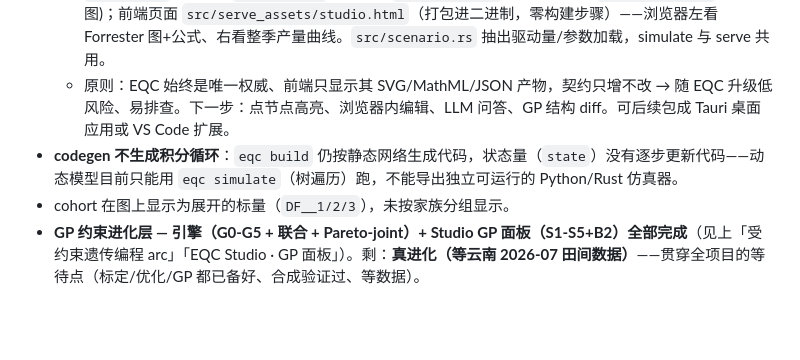
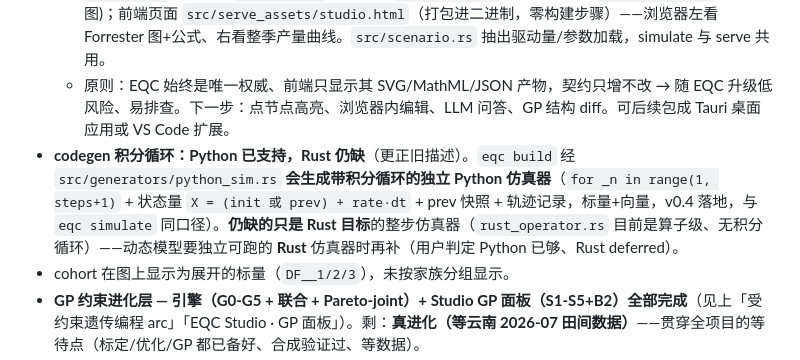
Before and after one commit to SongruiL/Eqc_test, a Markdown page: docs/CHANGELOG.md, the part around the change. Rendered like a GitHub page; blank space fills up the shorter version.

```diff
--- a/docs/CHANGELOG.md
+++ b/docs/CHANGELOG.md
@@ -336,7 +336,7 @@ GP 进化出新方程、采纳时，按 before/after 结构 diff 在 3D 里播"
   - Phase 1 `eqc serve`：监听模型、存盘即重生成、`localhost` 自动刷新（手写极小 HTTP，零新依赖）。
   - Phase 2（已完成）：**JSON 契约 + 整季仿真折线图**。新增 `eqc export`（导出模型 JSON 契约 `src/export.rs`，schema_version 版本化、只增不改、可检视）；`src/chart.rs`（EQC 自生成轨迹折线图 SVG，零图表库）；`eqc serve` 扩成 Studio：`--drivers/--params` + 端点 `/api/model`(JSON)、`/api/report`(HTML)、`/api/simulate`(轨迹 JSON)、`/api/chart.svg`(折线图)；前端页面 `src/serve_assets/studio.html`（打包进二进制，零构建步骤）——浏览器左看 Forrester 图+公式、右看整季产量曲线。`src/scenario.rs` 抽出驱动量/参数加载，simulate 与 serve 共用。
   - 原则：EQC 始终是唯一权威、前端只显示其 SVG/MathML/JSON 产物，契约只增不改 → 随 EQC 升级低风险、易排查。下一步：点节点高亮、浏览器内编辑、LLM 问答、GP 结构 diff。可后续包成 Tauri 桌面应用或 VS Code 扩展。
-- **codegen 不生成积分循环**：`eqc build` 仍按静态网络生成代码，状态量（`state`）没有逐步更新代码——动态模型目前只能用 `eqc simulate`（树遍历）跑，不能导出独立可运行的 Python/Rust 仿真器。
+- **codegen 积分循环：Python 已支持，Rust 仍缺**（更正旧描述）。`eqc build` 经 `src/generators/python_sim.rs` **会生成带积分循环的独立 Python 仿真器**（`for _n in range(1, steps+1)` + 状态量 `X = (init 或 prev) + rate·dt` + prev 快照 + 轨迹记录，标量+向量，v0.4 落地，与 `eqc simulate` 同口径）。**仍缺的只是 Rust 目标**的整步仿真器（`rust_operator.rs` 目前是算子级、无积分循环）——动态模型要独立可跑的 **Rust** 仿真器时再补（用户判定 Python 已够、Rust deferred）。
 - cohort 在图上显示为展开的标量（`DF__1/2/3`），未按家族分组显示。
 - **GP 约束进化层 — 引擎（G0-G5 + 联合 + Pareto-joint）+ Studio GP 面板（S1-S5+B2）全部完成**（见上「受约束遗传编程 arc」「EQC Studio · GP 面板」）。剩：**真进化（等云南 2026-07 田间数据）**——贯穿全项目的等待点（标定/优化/GP 都已备好、合成验证过、等数据）。
 - 报告增强（按模块分图、点节点高亮、显示单位/出处）；codegen 死分支宏重构；耦合的时间尺度聚合（逐时 vs 日均）。
```
Also changed, not shown: docs/audit-single-source-and-fspm-prereqs.md (added, +80 -0 lines).
